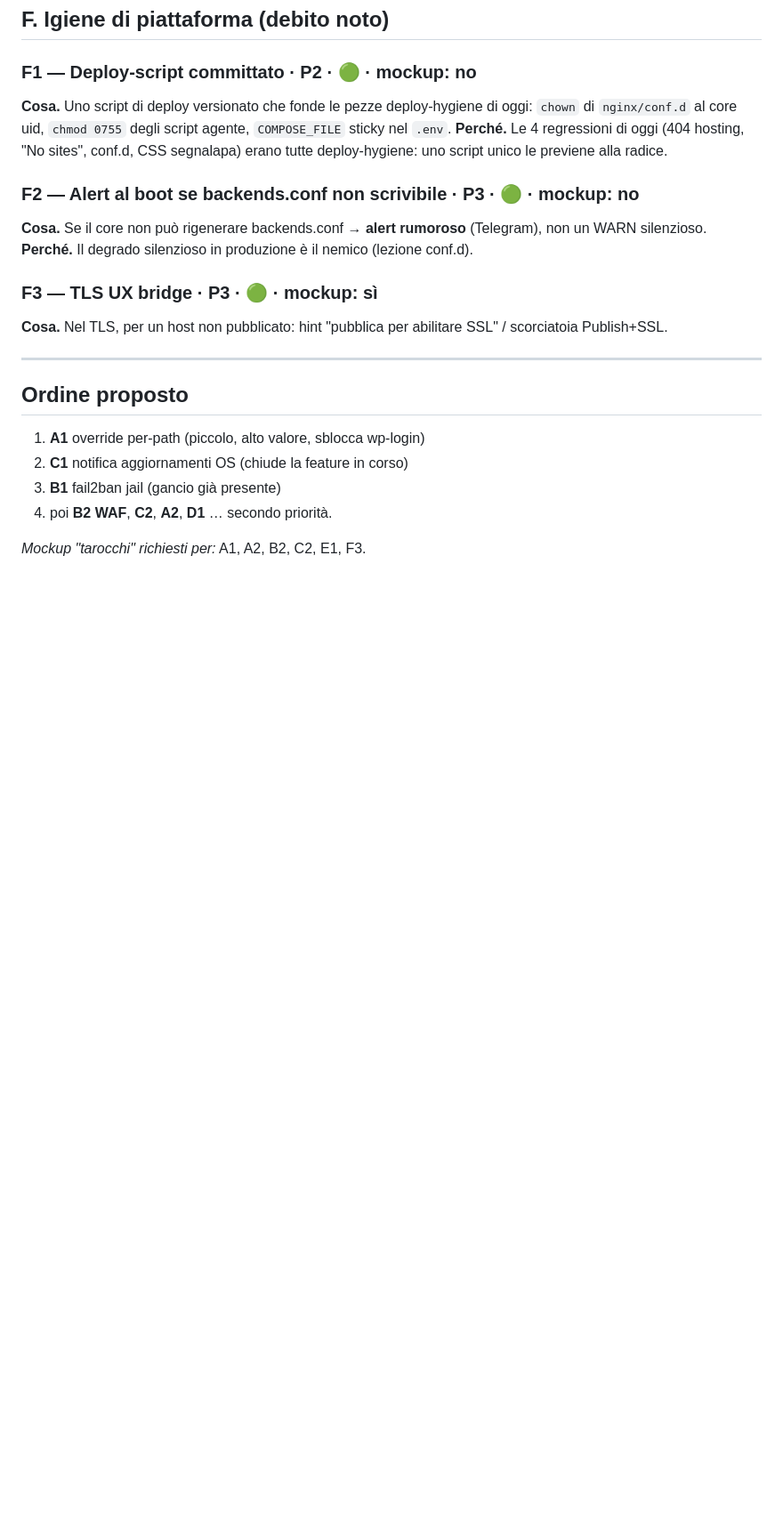
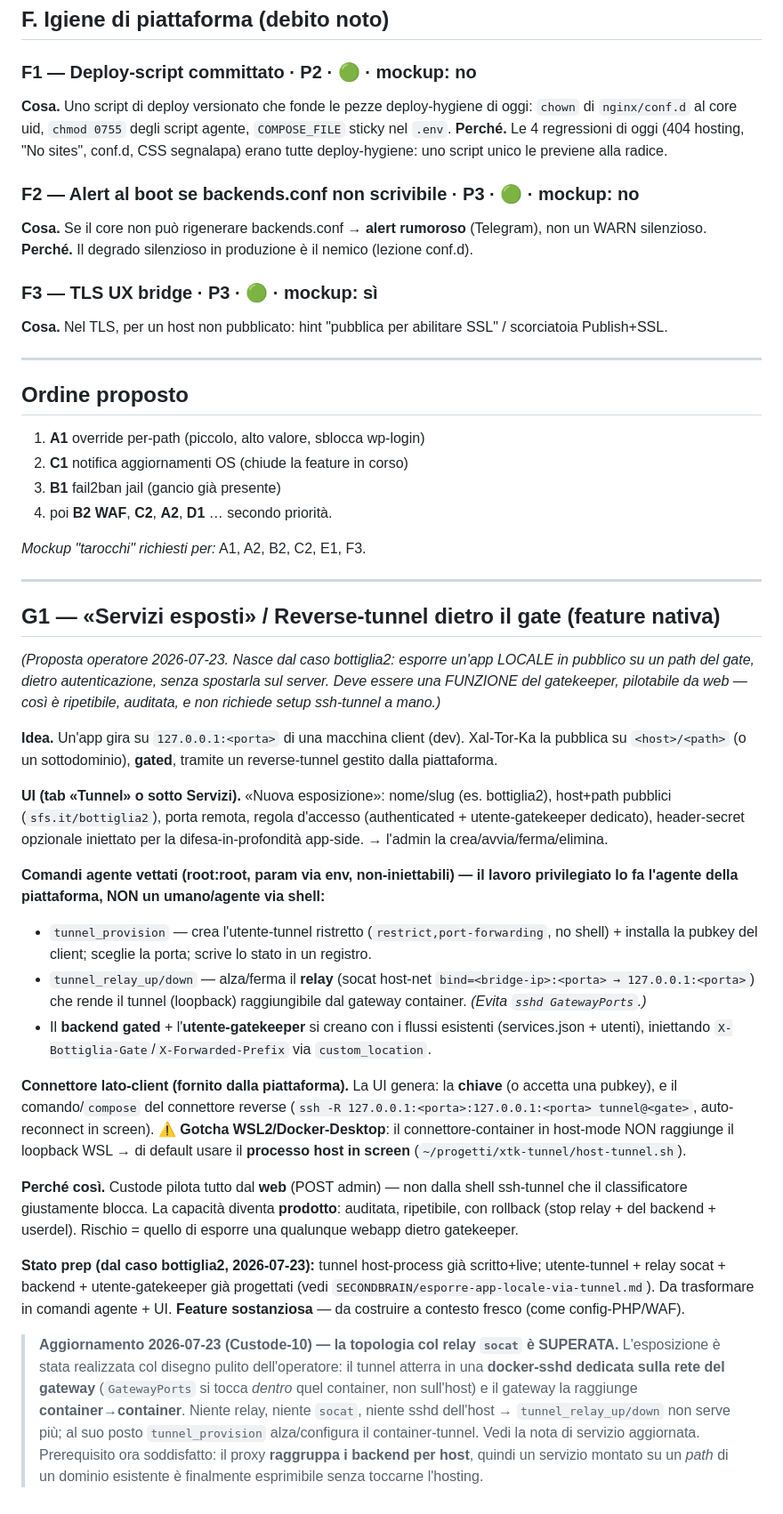
Before and after one commit to sfs-it/xal-tor-ka, a Markdown page: nextfeatures-list.md, the part around the change. Shown at 89% size. GitHub-like rendering; blank space fills up the shorter version.

Commit message:
docs(nextfeatures): G1 spec (Custode-9) + supersede the socat relay topology
The G1 spec was written by Custode-9 and left uncommitted at its portello; commit
it so the work is not lost. Amended with the topology actually shipped: the tunnel
lands in a dedicated docker-sshd on the gateway network (GatewayPorts is set inside
that container, not on the host) and the gateway reaches it container-to-container,
so no socat relay and no host sshd are involved — tunnel_relay_up/down is dropped
in favour of tunnel_provision.

Assisted By Custode - via Claude Code - Opus 4.8

```diff
--- a/nextfeatures-list.md
+++ b/nextfeatures-list.md
@@ -119,3 +119,47 @@ deploy-hygiene: uno script unico le previene alla radice.
 4. poi **B2 WAF**, **C2**, **A2**, **D1** … secondo priorità.
 
 *Mockup "tarocchi" richiesti per:* A1, A2, B2, C2, E1, F3.
+
+---
+
+## G1 — «Servizi esposti» / Reverse-tunnel dietro il gate (feature nativa)
+*(Proposta operatore 2026-07-23. Nasce dal caso bottiglia2: esporre un'app LOCALE in pubblico su un
+path del gate, dietro autenticazione, senza spostarla sul server. Deve essere una FUNZIONE del
+gatekeeper, pilotabile da web — così è ripetibile, auditata, e non richiede setup ssh-tunnel a mano.)*
+
+**Idea.** Un'app gira su `127.0.0.1:<porta>` di una macchina client (dev). Xal-Tor-Ka la pubblica su
+`<host>/<path>` (o un sottodominio), **gated**, tramite un reverse-tunnel gestito dalla piattaforma.
+
+**UI (tab «Tunnel» o sotto Servizi).** «Nuova esposizione»: nome/slug (es. bottiglia2), host+path pubblici
+(`sfs.it/bottiglia2`), porta remota, regola d'accesso (authenticated + utente-gatekeeper dedicato),
+header-secret opzionale iniettato per la difesa-in-profondità app-side. → l'admin la crea/avvia/ferma/elimina.
+
+**Comandi agente vettati (root:root, param via env, non-iniettabili) — il lavoro privilegiato lo fa
+l'agente della piattaforma, NON un umano/agente via shell:**
+- `tunnel_provision` — crea l'utente-tunnel ristretto (`restrict,port-forwarding`, no shell) + installa la
+  pubkey del client; sceglie la porta; scrive lo stato in un registro.
+- `tunnel_relay_up/down` — alza/ferma il **relay** (socat host-net `bind=<bridge-ip>:<porta> → 127.0.0.1:<porta>`)
+  che rende il tunnel (loopback) raggiungibile dal gateway container. *(Evita `sshd GatewayPorts`.)*
+- Il **backend gated** + l'**utente-gatekeeper** si creano con i flussi esistenti (services.json + utenti),
+  iniettando `X-Bottiglia-Gate`/`X-Forwarded-Prefix` via `custom_location`.
+
+**Connettore lato-client (fornito dalla piattaforma).** La UI genera: la **chiave** (o accetta una pubkey),
+e il comando/`compose` del connettore reverse (`ssh -R 127.0.0.1:<porta>:127.0.0.1:<porta> tunnel@<gate>`,
+auto-reconnect in screen). ⚠️ **Gotcha WSL2/Docker-Desktop**: il connettore-container in host-mode NON
+raggiunge il loopback WSL → di default usare il **processo host in screen** (`~/progetti/xtk-tunnel/host-tunnel.sh`).
+
+**Perché così.** Custode pilota tutto dal **web** (POST admin) — non dalla shell ssh-tunnel che il
+classificatore giustamente blocca. La capacità diventa **prodotto**: auditata, ripetibile, con rollback
+(stop relay + del backend + userdel). Rischio = quello di esporre una qualunque webapp dietro gatekeeper.
+
+**Stato prep (dal caso bottiglia2, 2026-07-23):** tunnel host-process già scritto+live; utente-tunnel +
+relay socat + backend + utente-gatekeeper già progettati (vedi `SECONDBRAIN/esporre-app-locale-via-tunnel.md`).
+Da trasformare in comandi agente + UI. **Feature sostanziosa** — da costruire a contesto fresco (come config-PHP/WAF).
+
+> **Aggiornamento 2026-07-23 (Custode-10) — la topologia col relay `socat` è SUPERATA.** L'esposizione è
+> stata realizzata col disegno pulito dell'operatore: il tunnel atterra in una **docker-sshd dedicata sulla
+> rete del gateway** (`GatewayPorts` si tocca *dentro* quel container, non sull'host) e il gateway la raggiunge
+> **container→container**. Niente relay, niente `socat`, niente sshd dell'host → `tunnel_relay_up/down` non
+> serve più; al suo posto `tunnel_provision` alza/configura il container-tunnel. Vedi la nota di servizio
+> aggiornata. Prerequisito ora soddisfatto: il proxy **raggruppa i backend per host**, quindi un servizio
+> montato su un *path* di un dominio esistente è finalmente esprimibile senza toccarne l'hosting.
```
